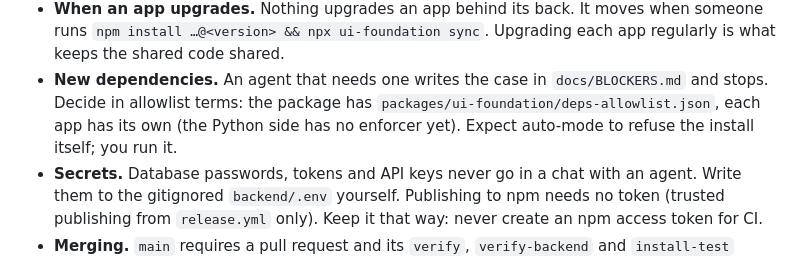
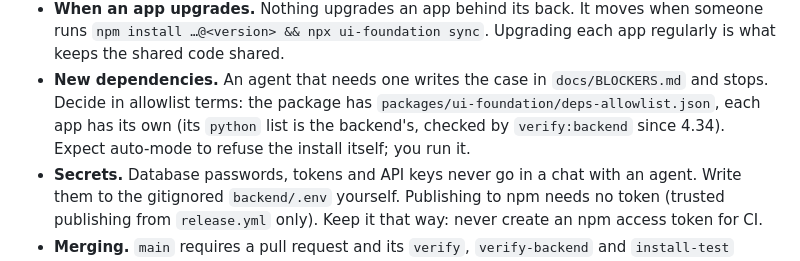
Before and after one commit to Tristan2828/ui-foundation, a Markdown page: docs/OPERATOR.md, the part around the change. Drawn GitHub-style.

Commit message:
OPERATOR: the Python allowlist has an enforcer now (#236)
Co-Authored-By: Claude Opus 5.5 <noreply@anthropic.com>

```diff
--- a/docs/OPERATOR.md
+++ b/docs/OPERATOR.md
@@ -37,8 +37,8 @@ How the repo works is [`ARCHITECTURE.md`](ARCHITECTURE.md).
   sync`. Upgrading each app regularly is what keeps the shared code shared.
 - **New dependencies.** An agent that needs one writes the case in
   `docs/BLOCKERS.md` and stops. Decide in allowlist terms: the package has
-  `packages/ui-foundation/deps-allowlist.json`, each app has its own (the
-  Python side has no enforcer yet). Expect auto-mode to refuse the install
+  `packages/ui-foundation/deps-allowlist.json`, each app has its own (its
+  `python` list is the backend's, checked by `verify:backend` since 4.34). Expect auto-mode to refuse the install
   itself; you run it.
 - **Secrets.** Database passwords, tokens and API keys never go in a chat
   with an agent. Write them to the gitignored `backend/.env` yourself.
```
